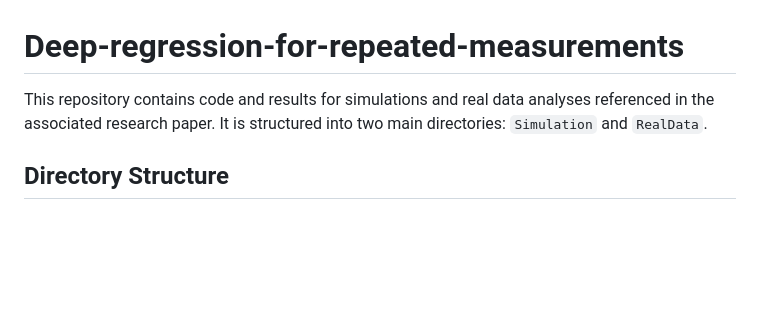
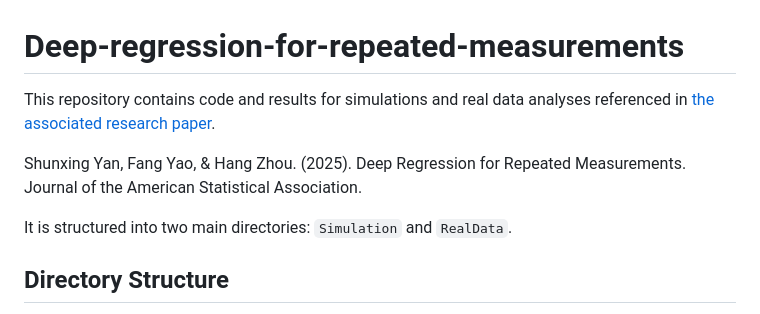
Before and after one commit to ysx2000/Deep-Regression-for-Repeated-Measurements, a Markdown page: README.md, the part around the change. Drawn GitHub-style; blank space fills up the shorter version.

```diff
--- a/README.md
+++ b/README.md
@@ -1,6 +1,9 @@
 # Deep-regression-for-repeated-measurements
 
-This repository contains code and results for simulations and real data analyses referenced in the associated research paper.
+This repository contains code and results for simulations and real data analyses referenced in [the associated research paper](https://www.tandfonline.com/doi/full/10.1080/01621459.2025.2458344).
+
+Shunxing Yan, Fang Yao, & Hang Zhou. (2025). Deep Regression for Repeated Measurements. Journal of the American Statistical Association.
+
 It is structured into two main directories: `Simulation` and `RealData`.
 
 ## Directory Structure
```
